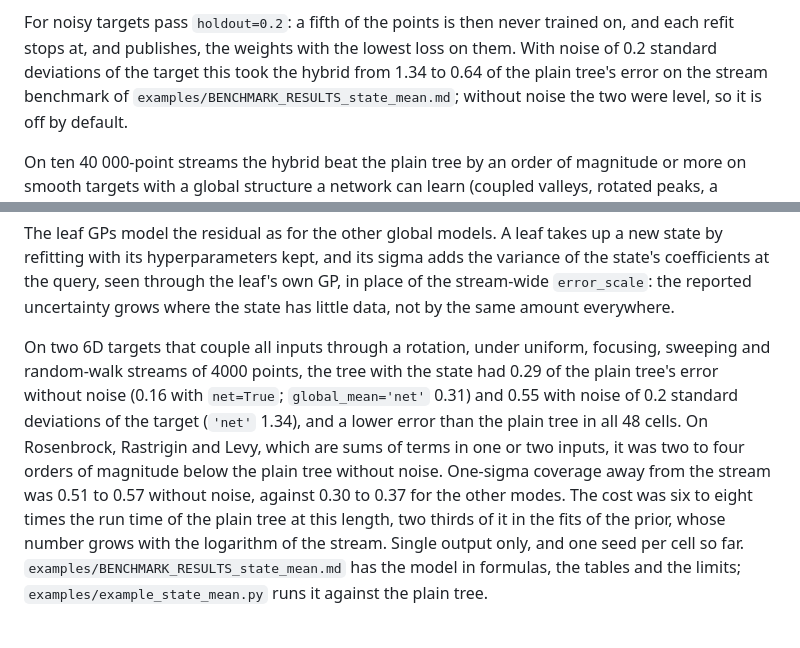
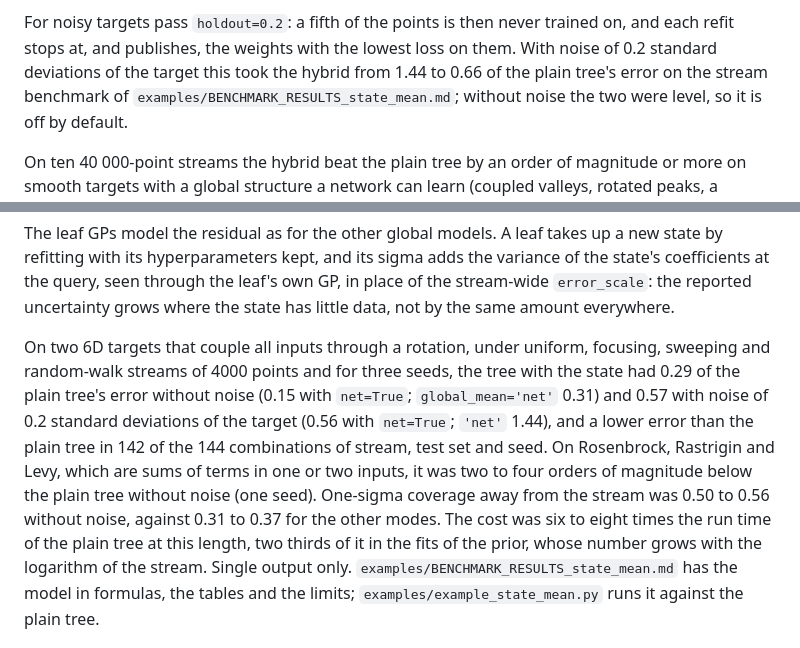
Before and after one commit to anderkve/pygptreeo, a Markdown page: README.md, 2 parts joined by grey strips. Drawn GitHub-style.

```diff
--- a/README.md
+++ b/README.md
@@ -215,7 +215,7 @@ plain tree.
 For noisy targets pass `holdout=0.2`: a fifth of the points is then never
 trained on, and each refit stops at, and publishes, the weights with the lowest
 loss on them. With noise of 0.2 standard deviations of the target this took
-the hybrid from 1.34 to 0.64 of the plain tree's error on the stream benchmark
+the hybrid from 1.44 to 0.66 of the plain tree's error on the stream benchmark
 of `examples/BENCHMARK_RESULTS_state_mean.md`; without noise the two were
 level, so it is off by default.
 
@@ -282,15 +282,16 @@ stream-wide `error_scale`: the reported uncertainty grows where the state has li
 data, not by the same amount everywhere.
 
 On two 6D targets that couple all inputs through a rotation, under uniform, focusing,
-sweeping and random-walk streams of 4000 points, the tree with the state had 0.29 of the
-plain tree's error without noise (0.16 with `net=True`; `global_mean='net'` 0.31) and 0.55
-with noise of 0.2 standard deviations of the target (`'net'` 1.34), and a lower error than
-the plain tree in all 48 cells. On Rosenbrock, Rastrigin and Levy, which are sums of terms
-in one or two inputs, it was two to four orders of magnitude below the plain tree without
-noise. One-sigma coverage away from the stream was 0.51 to 0.57 without noise, against
-0.30 to 0.37 for the other modes. The cost was six to eight times the run time of the
-plain tree at this length, two thirds of it in the fits of the prior, whose number grows
-with the logarithm of the stream. Single output only, and one seed per cell so far.
+sweeping and random-walk streams of 4000 points and for three seeds, the tree with the
+state had 0.29 of the plain tree's error without noise (0.15 with `net=True`;
+`global_mean='net'` 0.31) and 0.57 with noise of 0.2 standard deviations of the target
+(0.56 with `net=True`; `'net'` 1.44), and a lower error than the plain tree in 142 of the
+144 combinations of stream, test set and seed. On Rosenbrock, Rastrigin and Levy, which
+are sums of terms in one or two inputs, it was two to four orders of magnitude below the
+plain tree without noise (one seed). One-sigma coverage away from the stream was 0.50 to
+0.56 without noise, against 0.31 to 0.37 for the other modes. The cost was six to eight
+times the run time of the plain tree at this length, two thirds of it in the fits of the
+prior, whose number grows with the logarithm of the stream. Single output only.
 `examples/BENCHMARK_RESULTS_state_mean.md` has the model in formulas, the tables and the
 limits; `examples/example_state_mean.py` runs it against the plain tree.
 
```
Also changed, not shown: examples/BENCHMARK_RESULTS_state_mean.md (+144 -133 lines), examples/README.md (+2 -1 lines), examples/results/state_mean/coverage.png, examples/results/state_mean/streams.png, examples/results/state_mean/summary.png, 2 other files.
